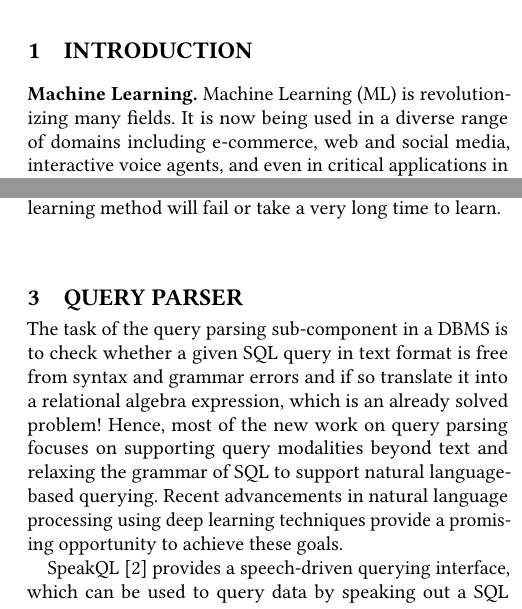
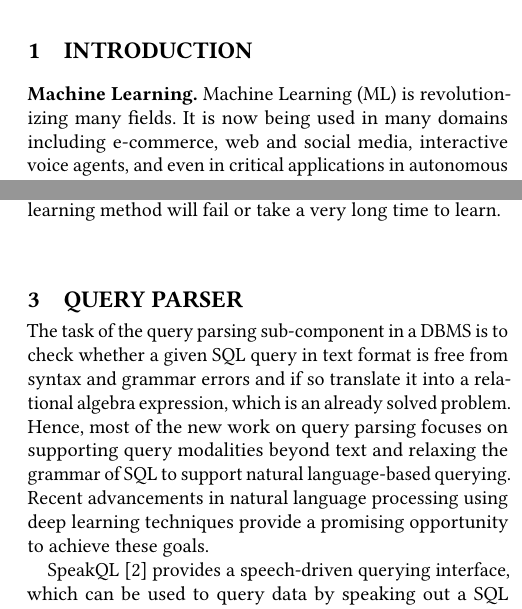
Before and after one commit to scnakandala/research-exam-report, a LaTeX paper (main.tex, which reads introduction.tex, parser.tex): two parts of the columns of pages 1 and 4 of 13, joined at a grey line, cut so that both start at the same text. Compiled offline with pdfLaTeX.

Commit message:
Updates from Overleaf

```diff
--- a/introduction.tex
+++ b/introduction.tex
@@ -2,7 +2,7 @@
 
 \vspace{2mm}
 \noindent \textbf{Machine Learning.} Machine Learning (ML) is revolutionizing many fields.
-It is now being used in a diverse range of domains including e-commerce, web and social media, interactive voice agents, and even in critical applications in autonomous vehicles and healthcare.
+It is now being used in many domains including e-commerce, web and social media, interactive voice agents, and even in critical applications in autonomous vehicles and healthcare.
 From a software systems point of view, ML can be viewed as a flexible framework for solving hard programming problems.
 For instance, it is nearly impossible for a software developer to program an object detector that can identify different objects from an image.
 But using ML and a sufficient amount of labeled training data, one can \textit{learn a program} to do the same, which can even surpass human-level accuracy.
--- a/parser.tex
+++ b/parser.tex
@@ -1,5 +1,5 @@
 \section{Query Parser}
-The task of the query parsing sub-component in a DBMS is to check whether a given SQL query in text format is free from syntax and grammar errors and if so translate it into a relational algebra expression, which is an already solved problem!
+The task of the query parsing sub-component in a DBMS is to check whether a given SQL query in text format is free from syntax and grammar errors and if so translate it into a relational algebra expression, which is an already solved problem.
 Hence, most of the new work on query parsing focuses on supporting query modalities beyond text and relaxing the grammar of SQL to support natural language-based querying.
 Recent advancements in natural language processing using deep learning techniques provide a promising opportunity to achieve these goals.
 
```
